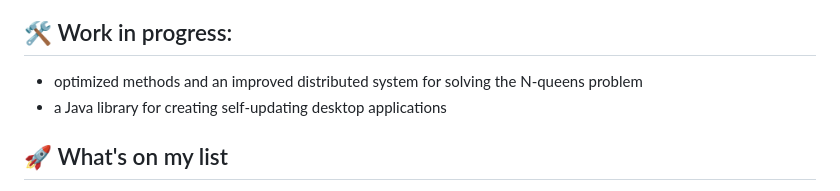
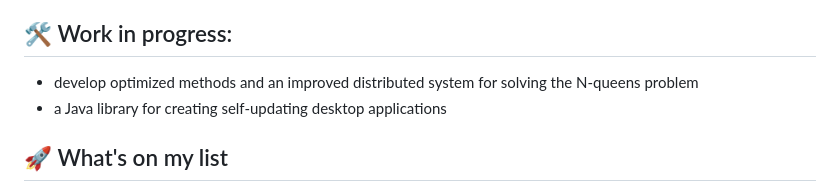
Before and after one commit to olepoeschl/olepoeschl, a Markdown page: README.md, the part around the change. Drawn GitHub-style.

Commit message:
Update work in progress description in README

```diff
--- a/README.md
+++ b/README.md
@@ -17,7 +17,7 @@ Generally, I try to be open to everything!
 ###
 
 ## 🛠️ Work in progress:
-- optimized methods and an improved distributed system for solving the N-queens problem
+- develop optimized methods and an improved distributed system for solving the N-queens problem
 - a Java library for creating self-updating desktop applications
 
 ## 🚀 What's on my list
```
